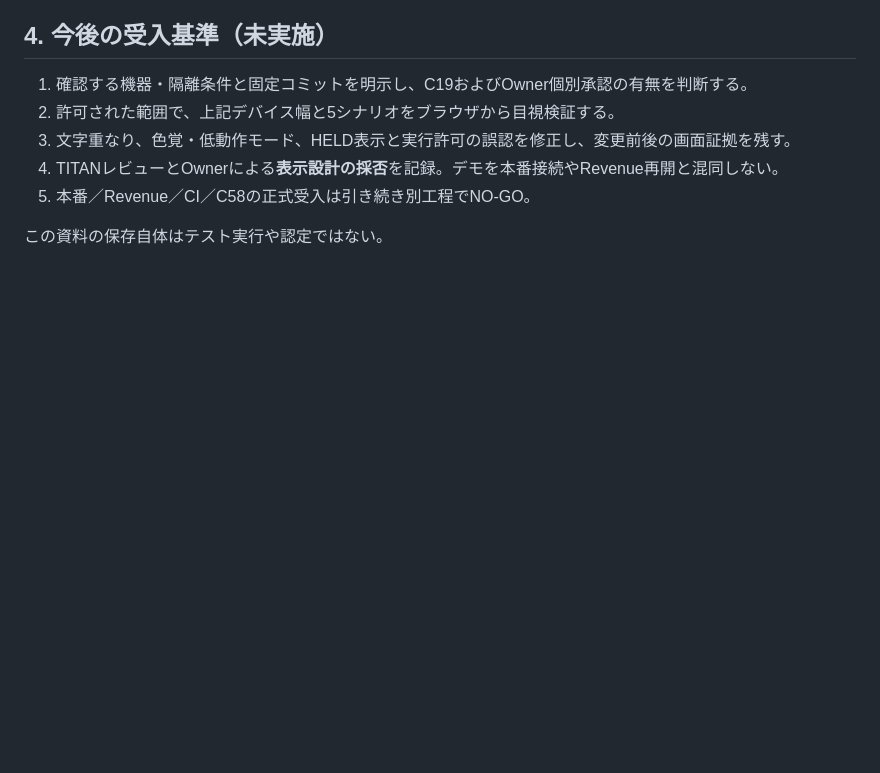
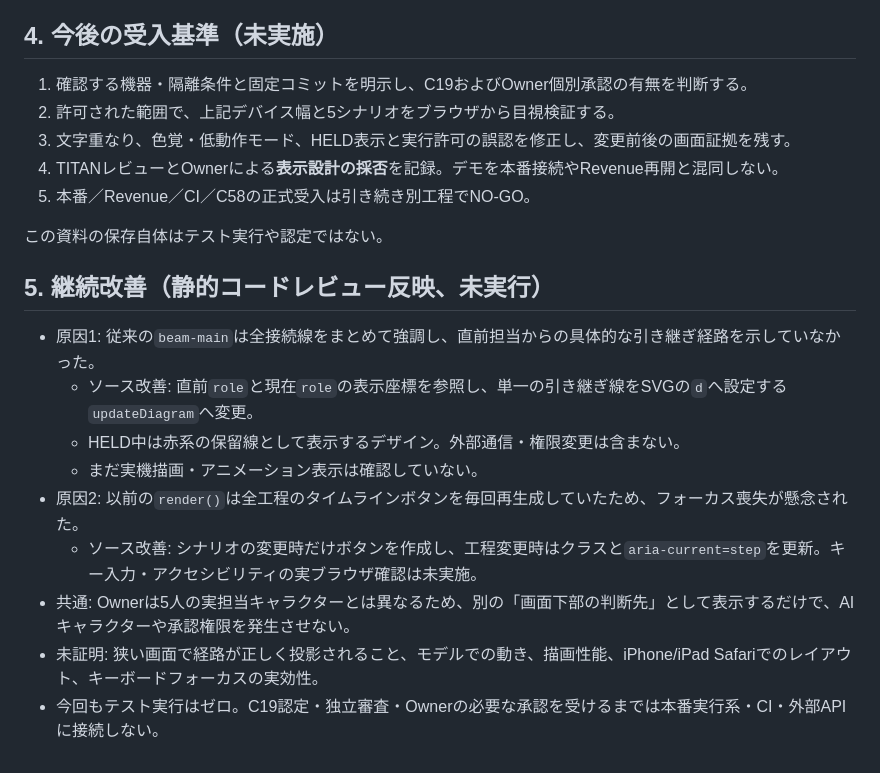
Before and after one commit to toshinari-animego/jarvis-office-demo, a Markdown page: docs/revenue-v0.6-review.md, the part around the change. GitHub-like rendering; blank space fills up the shorter version.

Commit message:
docs: note static Revenue route and accessibility fixes with untested boundaries

```diff
--- a/docs/revenue-v0.6-review.md
+++ b/docs/revenue-v0.6-review.md
@@ -58,3 +58,16 @@
 5. 本番／Revenue／CI／C58の正式受入は引き続き別工程でNO-GO。
 
 この資料の保存自体はテスト実行や認定ではない。
+
+
+## 5. 継続改善（静的コードレビュー反映、未実行）
+
+- 原因1: 従来の`beam-main`は全接続線をまとめて強調し、直前担当からの具体的な引き継ぎ経路を示していなかった。
+  - ソース改善: 直前`role`と現在`role`の表示座標を参照し、単一の引き継ぎ線をSVGの`d`へ設定する`updateDiagram`へ変更。
+  - HELD中は赤系の保留線として表示するデザイン。外部通信・権限変更は含まない。
+  - まだ実機描画・アニメーション表示は確認していない。
+- 原因2: 以前の`render()`は全工程のタイムラインボタンを毎回再生成していたため、フォーカス喪失が懸念された。
+  - ソース改善: シナリオの変更時だけボタンを作成し、工程変更時はクラスと`aria-current=step`を更新。キー入力・アクセシビリティの実ブラウザ確認は未実施。
+- 共通: Ownerは5人の実担当キャラクターとは異なるため、別の「画面下部の判断先」として表示するだけで、AIキャラクターや承認権限を発生させない。
+- 未証明: 狭い画面で経路が正しく投影されること、モデルでの動き、描画性能、iPhone/iPad Safariでのレイアウト、キーボードフォーカスの実効性。
+- 今回もテスト実行はゼロ。C19認定・独立審査・Ownerの必要な承認を受けるまでは本番実行系・CI・外部APIに接続しない。
```
